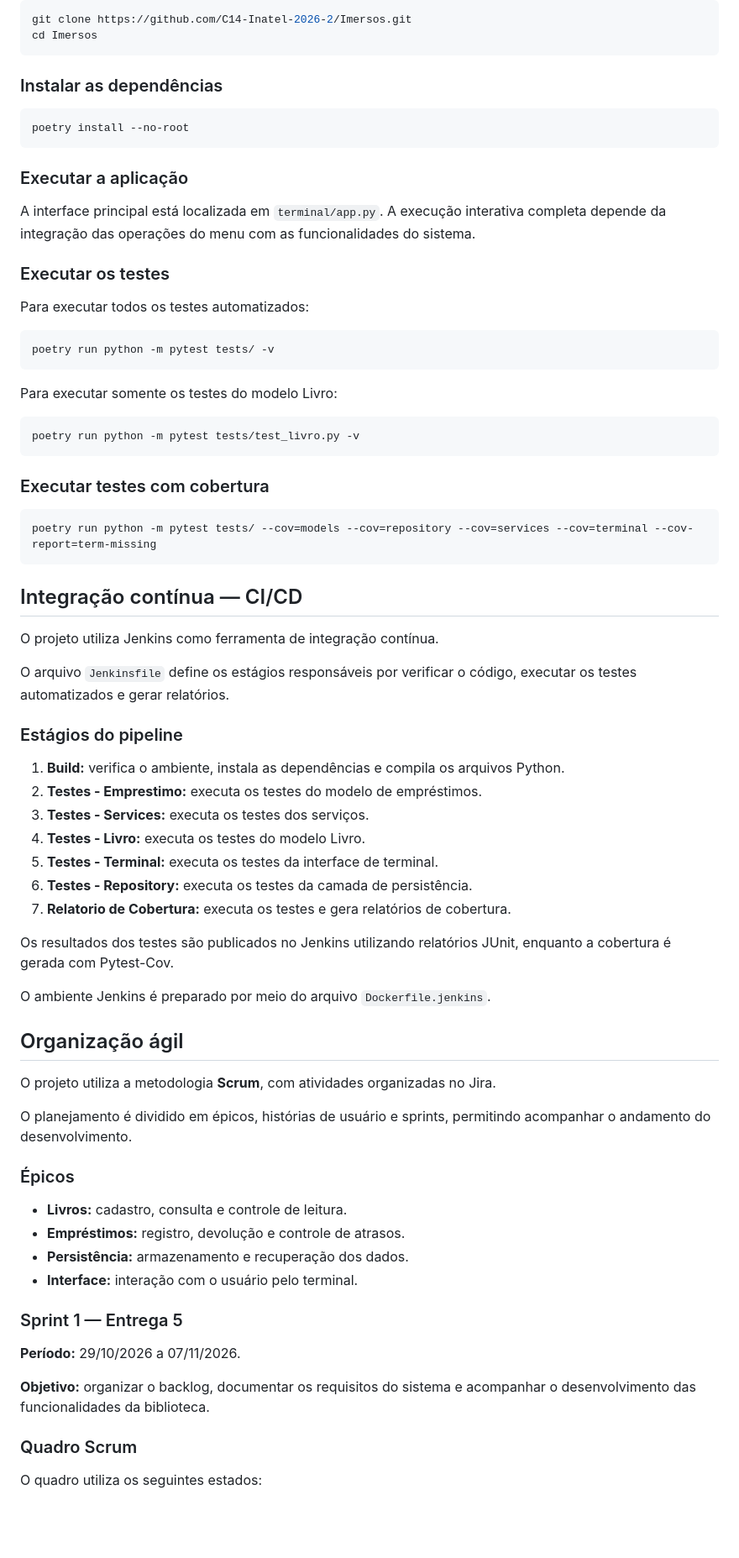
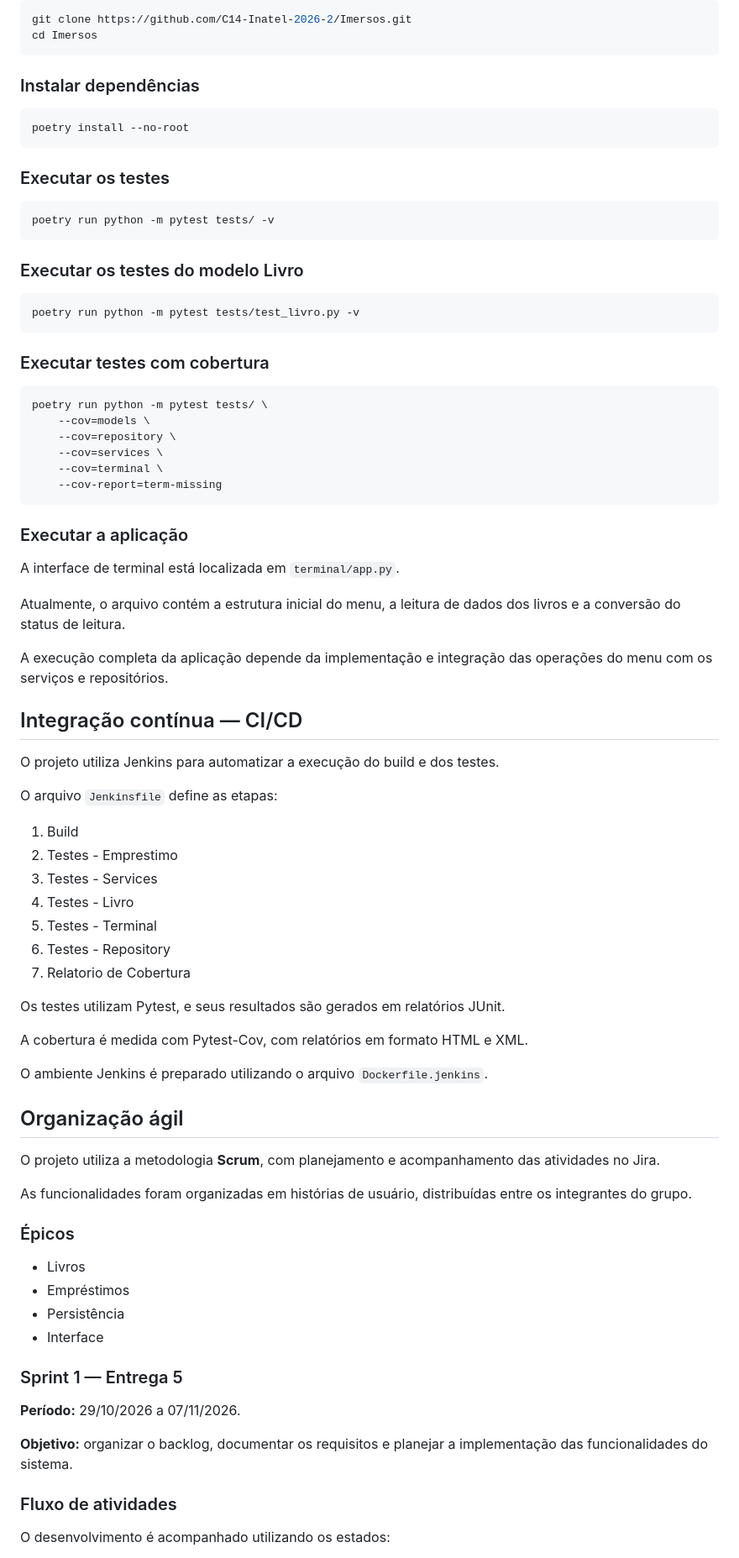
Before and after one commit to C14-Inatel-2026-2/Imersos, a Markdown page: README.md, the part around one of its changes. Shown at 84% size. GitHub-like rendering; blank space fills up the shorter version.

Commit message:
docs: atualiza requisitos e status da interface de terminal

````diff
--- a/README.md
+++ b/README.md
@@ -182,25 +194,19 @@ git clone https://github.com/C14-Inatel-2026-2/Imersos.git
 cd Imersos
 ```
 
-### Instalar as dependências
+### Instalar dependências
 
 ```bash
 poetry install --no-root
 ```
 
-### Executar a aplicação
-
-A interface principal está localizada em `terminal/app.py`. A execução interativa completa depende da integração das operações do menu com as funcionalidades do sistema.
-
 ### Executar os testes
-
-Para executar todos os testes automatizados:
 
 ```bash
 poetry run python -m pytest tests/ -v
 ```
 
-Para executar somente os testes do modelo Livro:
+### Executar os testes do modelo Livro
 
 ```bash
 poetry run python -m pytest tests/test_livro.py -v
@@ -209,49 +215,62 @@ poetry run python -m pytest tests/test_livro.py -v
 ### Executar testes com cobertura
 
 ```bash
-poetry run python -m pytest tests/ --cov=models --cov=repository --cov=services --cov=terminal --cov-report=term-missing
+poetry run python -m pytest tests/ \
+    --cov=models \
+    --cov=repository \
+    --cov=services \
+    --cov=terminal \
+    --cov-report=term-missing
 ```
+
+### Executar a aplicação
+
+A interface de terminal está localizada em `terminal/app.py`.
+
+Atualmente, o arquivo contém a estrutura inicial do menu, a leitura de dados dos livros e a conversão do status de leitura.
+
+A execução completa da aplicação depende da implementação e integração das operações do menu com os serviços e repositórios.
 
 ## Integração contínua — CI/CD
 
-O projeto utiliza Jenkins como ferramenta de integração contínua.
+O projeto utiliza Jenkins para automatizar a execução do build e dos testes.
 
-O arquivo `Jenkinsfile` define os estágios responsáveis por verificar o código, executar os testes automatizados e gerar relatórios.
+O arquivo `Jenkinsfile` define as etapas:
 
-### Estágios do pipeline
+1. Build
+2. Testes - Emprestimo
+3. Testes - Services
+4. Testes - Livro
+5. Testes - Terminal
+6. Testes - Repository
+7. Relatorio de Cobertura
 
-1. **Build:** verifica o ambiente, instala as dependências e compila os arquivos Python.
-2. **Testes - Emprestimo:** executa os testes do modelo de empréstimos.
-3. **Testes - Services:** executa os testes dos serviços.
-4. **Testes - Livro:** executa os testes do modelo Livro.
-5. **Testes - Terminal:** executa os testes da interface de terminal.
-6. **Testes - Repository:** executa os testes da camada de persistência.
-7. **Relatorio de Cobertura:** executa os testes e gera relatórios de cobertura.
+Os testes utilizam Pytest, e seus resultados são gerados em relatórios JUnit.
 
-Os resultados dos testes são publicados no Jenkins utilizando relatórios JUnit, enquanto a cobertura é gerada com Pytest-Cov.
+A cobertura é medida com Pytest-Cov, com relatórios em formato HTML e XML.
 
-O ambiente Jenkins é preparado por meio do arquivo `Dockerfile.jenkins`.
+O ambiente Jenkins é preparado utilizando o arquivo `Dockerfile.jenkins`.
 
 ## Organização ágil
 
-O projeto utiliza a metodologia **Scrum**, com atividades organizadas no Jira.
+O projeto utiliza a metodologia **Scrum**, com planejamento e acompanhamento das atividades no Jira.
 
-O planejamento é dividido em épicos, histórias de usuário e sprints, permitindo acompanhar o andamento do desenvolvimento.
+As funcionalidades foram organizadas em histórias de usuário, distribuídas entre os integrantes do grupo.
 
 ### Épicos
 
-- **Livros:** cadastro, consulta e controle de leitura.
-- **Empréstimos:** registro, devolução e controle de atrasos.
-- **Persistência:** armazenamento e recuperação dos dados.
-- **Interface:** interação com o usuário pelo terminal.
+- Livros
+- Empréstimos
+- Persistência
+- Interface
 
 ### Sprint 1 — Entrega 5
 
 **Período:** 29/10/2026 a 07/11/2026.
 
-**Objetivo:** organizar o backlog, documentar os requisitos do sistema e acompanhar o desenvolvimento das funcionalidades da biblioteca.
+**Objetivo:** organizar o backlog, documentar os requisitos e planejar a implementação das funcionalidades do sistema.
 
-### Quadro Scrum
+### Fluxo de atividades
 
-O quadro utiliza os seguintes estados:
+O desenvolvimento é acompanhado utilizando os estados:
 
````
Also changed, not shown: other parts of README.md (+106 -89 lines).
